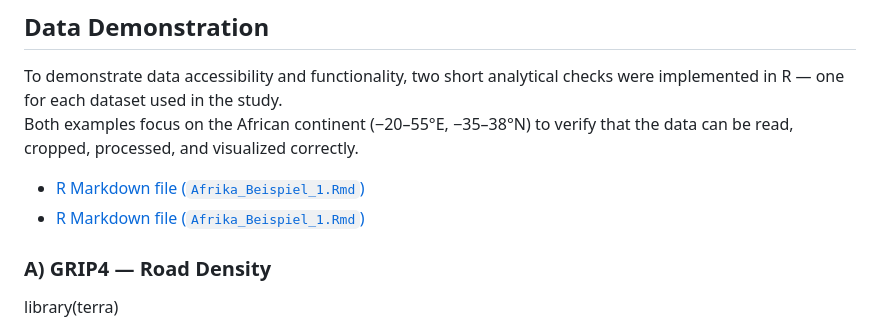
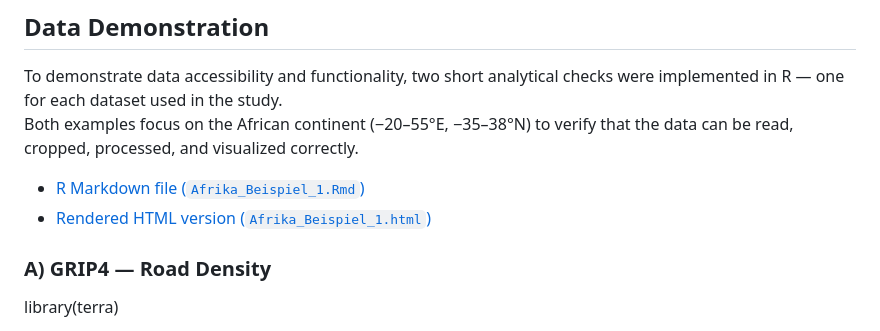
Before and after one commit to MateoGret/Global-Effects-of-Road-Development-on-Land-Use-Change_-MateoGret, a Markdown page: README.md, the part around the change. Drawn GitHub-style.

Commit message:
Fix duplicate link and add rendered HTML version

```diff
--- a/README.md
+++ b/README.md
@@ -71,7 +71,7 @@ To demonstrate data accessibility and functionality, two short analytical checks
 Both examples focus on the African continent (−20–55°E, −35–38°N) to verify that the data can be read, cropped, processed, and visualized correctly.
 
 - [R Markdown file (`Afrika_Beispiel_1.Rmd`)](https://github.com/MateoGret/Global-Effects-of-Road-Development-on-Land-Use-Change_-MateoGret/blob/main/Afrika_Beispiel_1.Rmd)
-- [R Markdown file (`Afrika_Beispiel_1.Rmd`)](https://github.com/MateoGret/Global-Effects-of-Road-Development-on-Land-Use-Change_-MateoGret/blob/main/Afrika_Beispiel_1.Rmd)
+- [Rendered HTML version (`Afrika_Beispiel_1.html`)](https://github.com/MateoGret/Global-Effects-of-Road-Development-on-Land-Use-Change_-MateoGret/blob/main/Afrika_Beispiel_1.html)
 
 ### A) GRIP4 — Road Density
 
```
